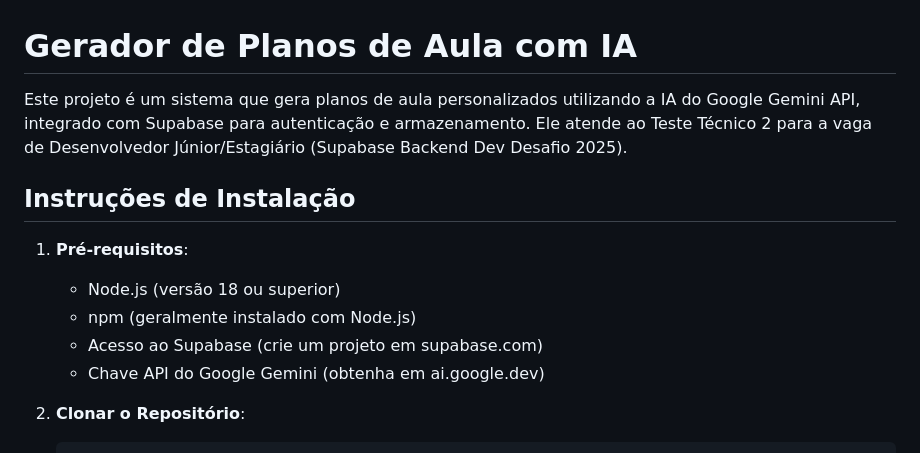
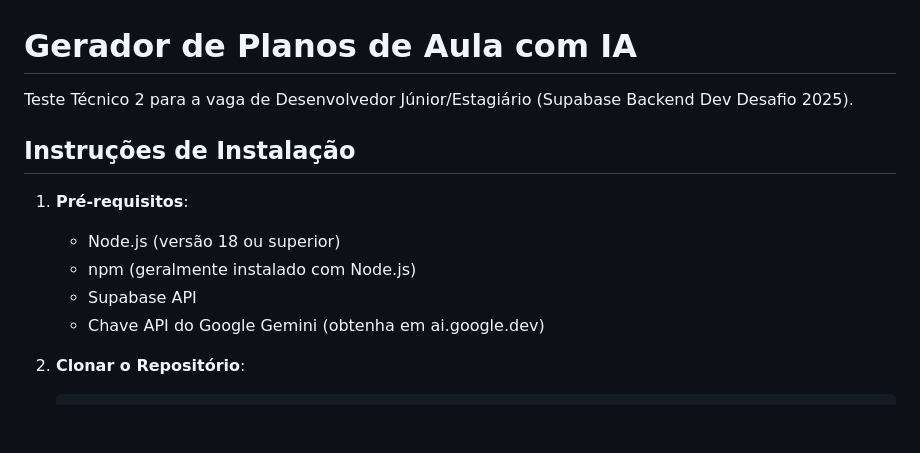
Before and after one commit to lcssathler/gerador-aula-ai, a Markdown page: README.markdown, the part around the change. GitHub-like rendering; blank space fills up the shorter version.

Commit message:
Revise README with updated project details
Updated project description and installation instructions.

```diff
--- a/README.markdown
+++ b/README.markdown
@@ -1,13 +1,13 @@
 # Gerador de Planos de Aula com IA
 
-Este projeto é um sistema que gera planos de aula personalizados utilizando a IA do Google Gemini API, integrado com Supabase para autenticação e armazenamento. Ele atende ao Teste Técnico 2 para a vaga de Desenvolvedor Júnior/Estagiário (Supabase Backend Dev Desafio 2025).
+Teste Técnico 2 para a vaga de Desenvolvedor Júnior/Estagiário (Supabase Backend Dev Desafio 2025).
 
 ## Instruções de Instalação
 
 1. **Pré-requisitos**:
    - Node.js (versão 18 ou superior)
    - npm (geralmente instalado com Node.js)
-   - Acesso ao Supabase (crie um projeto em supabase.com)
+   - Supabase API
    - Chave API do Google Gemini (obtenha em ai.google.dev)
 
 2. **Clonar o Repositório**:
```
